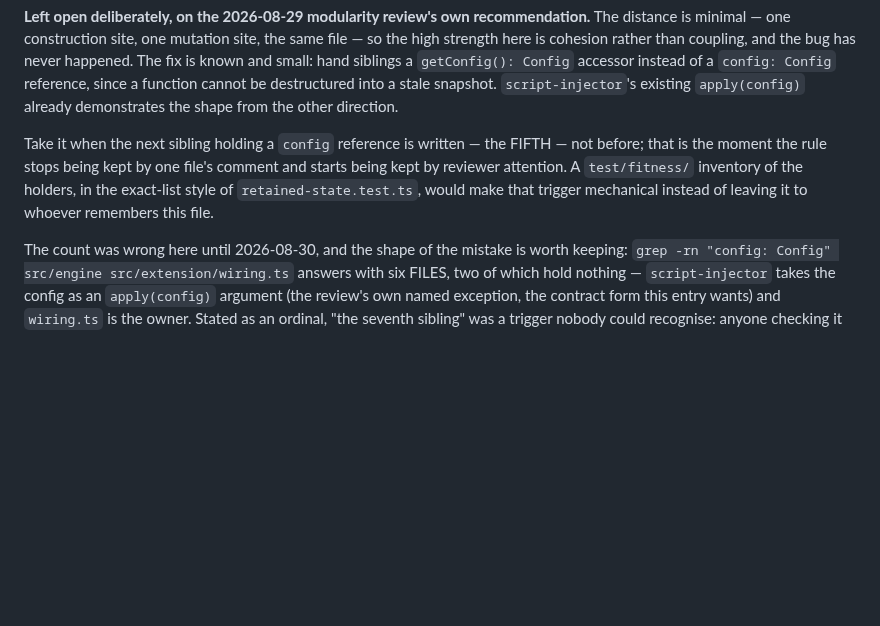
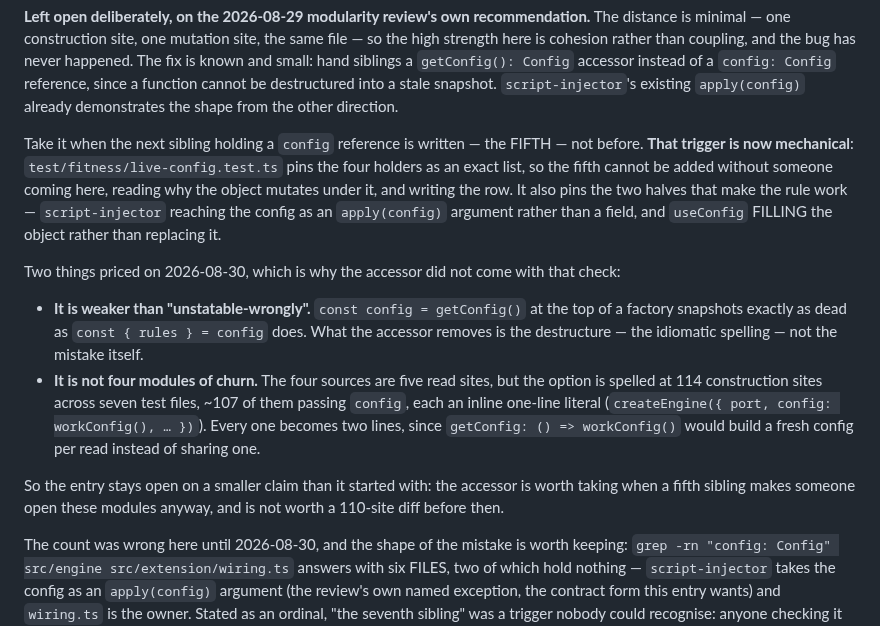
Before and after one commit to ArloL/configurable-containers, a Markdown page: FOLLOWUPS.md, the part around the change. GitHub-like rendering; blank space fills up the shorter version.

Commit message:
docs(followups): the Config trigger is a test now, and the accessor is a smaller claim
The trigger this entry stated is mechanical as of `test/fitness/live-config.test.ts`, so
the entry says that rather than going on asking a reader to remember it.

And it re-prices the fix, which was the D7 question this entry existed to be asked. The
accessor is worth less and costs more than the 2026-08-29 review's summary of it implied:
`const config = getConfig()` at the top of a factory snapshots exactly as dead as the
destructure it removes, and the option is spelled at 114 construction sites across seven
test files, each an inline one-line literal that becomes two. Five read sites in `src/`,
~110 in `test/`.

Still open, on the smaller claim: take it when a fifth sibling has someone in these modules
anyway, not as a 110-site diff before then.

Co-Authored-By: Claude Opus 5 <noreply@anthropic.com>
Claude-Session: https://claude.ai/code/session_01YG4ZAWdgvndThVbH74CbZ6

```diff
--- a/FOLLOWUPS.md
+++ b/FOLLOWUPS.md
@@ -28,10 +28,26 @@ reference, since a function cannot be destructured into a stale snapshot.
 direction.
 
 Take it when the next sibling holding a `config` reference is written — the FIFTH — not
-before; that is the moment the rule stops being kept by one file's comment and starts being
-kept by reviewer attention. A `test/fitness/` inventory of the holders, in the exact-list
-style of `retained-state.test.ts`, would make that trigger mechanical instead of leaving it
-to whoever remembers this file.
+before. **That trigger is now mechanical**: `test/fitness/live-config.test.ts` pins the four
+holders as an exact list, so the fifth cannot be added without someone coming here, reading
+why the object mutates under it, and writing the row. It also pins the two halves that make
+the rule work — `script-injector` reaching the config as an `apply(config)` argument rather
+than a field, and `useConfig` FILLING the object rather than replacing it.
+
+Two things priced on 2026-08-30, which is why the accessor did not come with that check:
+
+- **It is weaker than "unstatable-wrongly".** `const config = getConfig()` at the top of a
+  factory snapshots exactly as dead as `const { rules } = config` does. What the accessor
+  removes is the destructure — the idiomatic spelling — not the mistake itself.
+- **It is not four modules of churn.** The four sources are five read sites, but the option
+  is spelled at 114 construction sites across seven test files, ~107 of them passing
+  `config`, each an inline one-line literal (`createEngine({ port, config: workConfig(), … })`).
+  Every one becomes two lines, since `getConfig: () => workConfig()` would build a fresh
+  config per read instead of sharing one.
+
+So the entry stays open on a smaller claim than it started with: the accessor is worth
+taking when a fifth sibling makes someone open these modules anyway, and is not worth a
+110-site diff before then.
 
 The count was wrong here until 2026-08-30, and the shape of the mistake is worth keeping:
 `grep -rn "config: Config" src/engine src/extension/wiring.ts` answers with six FILES, two
```
